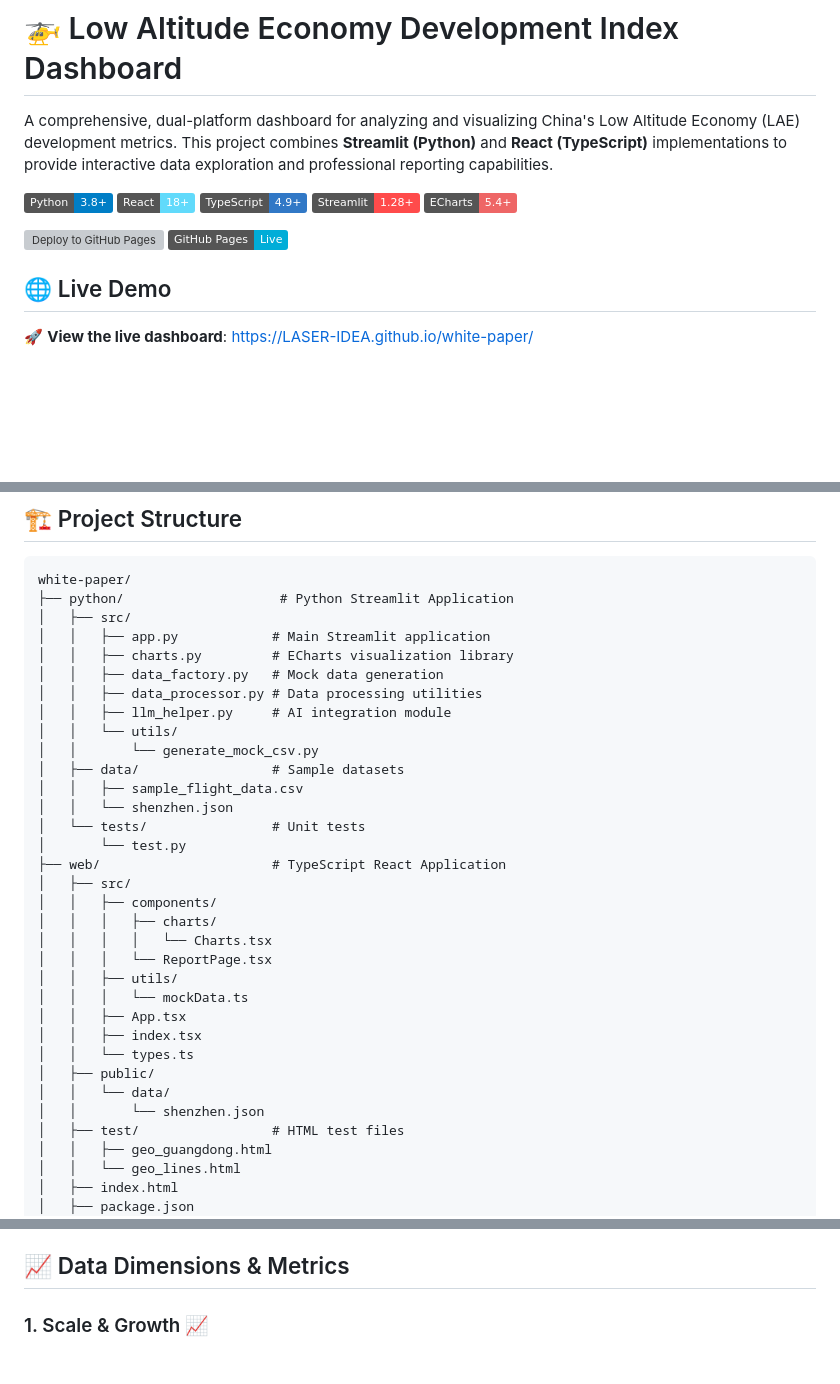
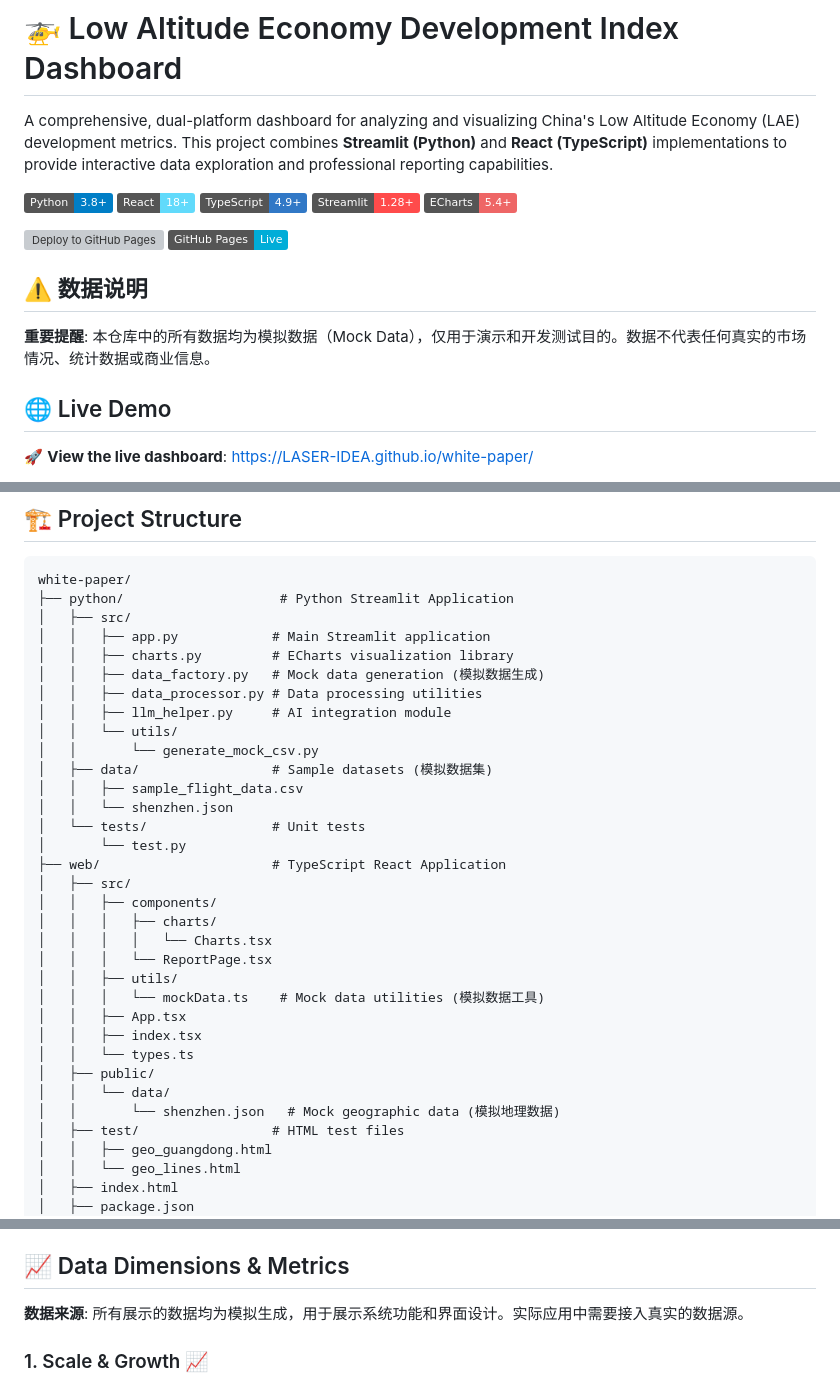
Before and after one commit to LASER-IDEA/white-paper, a Markdown page: README.md, 3 parts joined by grey strips. Drawn GitHub-style; badges without logos; blank space fills up the shorter version; grey boxes are pictures that could not be loaded.

Commit message:
Add mock data disclaimer to README and project structure

```diff
--- a/README.md
+++ b/README.md
@@ -10,6 +10,10 @@ A comprehensive, dual-platform dashboard for analyzing and visualizing China's L
 
 [![Deploy to GitHub Pages](https://github.com/LASER-IDEA/white-paper/actions/workflows/deploy.yml/badge.svg)](https://github.com/LASER-IDEA/white-paper/actions/workflows/deploy.yml)
 [![GitHub Pages](https://img.shields.io/badge/GitHub%20Pages-Live-00ADD8.svg)](https://LASER-IDEA.github.io/white-paper/)
+
+## ⚠️ 数据说明
+
+**重要提醒**: 本仓库中的所有数据均为模拟数据（Mock Data），仅用于演示和开发测试目的。数据不代表任何真实的市场情况、统计数据或商业信息。
 
 ## 🌐 Live Demo
 
@@ -45,12 +49,12 @@ white-paper/
 │   ├── src/
 │   │   ├── app.py            # Main Streamlit application
 │   │   ├── charts.py         # ECharts visualization library
-│   │   ├── data_factory.py   # Mock data generation
+│   │   ├── data_factory.py   # Mock data generation (模拟数据生成)
 │   │   ├── data_processor.py # Data processing utilities
 │   │   ├── llm_helper.py     # AI integration module
 │   │   └── utils/
 │   │       └── generate_mock_csv.py
-│   ├── data/                 # Sample datasets
+│   ├── data/                 # Sample datasets (模拟数据集)
 │   │   ├── sample_flight_data.csv
 │   │   └── shenzhen.json
 │   └── tests/                # Unit tests
@@ -62,13 +66,13 @@ white-paper/
 │   │   │   │   └── Charts.tsx
 │   │   │   └── ReportPage.tsx
 │   │   ├── utils/
-│   │   │   └── mockData.ts
+│   │   │   └── mockData.ts    # Mock data utilities (模拟数据工具)
 │   │   ├── App.tsx
 │   │   ├── index.tsx
 │   │   └── types.ts
 │   ├── public/
 │   │   └── data/
-│   │       └── shenzhen.json
+│   │       └── shenzhen.json   # Mock geographic data (模拟地理数据)
 │   ├── test/                 # HTML test files
 │   │   ├── geo_guangdong.html
 │   │   └── geo_lines.html
@@ -178,6 +182,8 @@ DEEPSEEK_REASONER_MODEL=deepseek-reasoner
 - ⚠️ Never commit real API keys to version control
 
 ## 📈 Data Dimensions & Metrics
+
+**数据来源**: 所有展示的数据均为模拟生成，用于展示系统功能和界面设计。实际应用中需要接入真实的数据源。
 
 ### 1. Scale & Growth 📈
 - **Traffic Volume**: Daily/weekly flight operations
```
